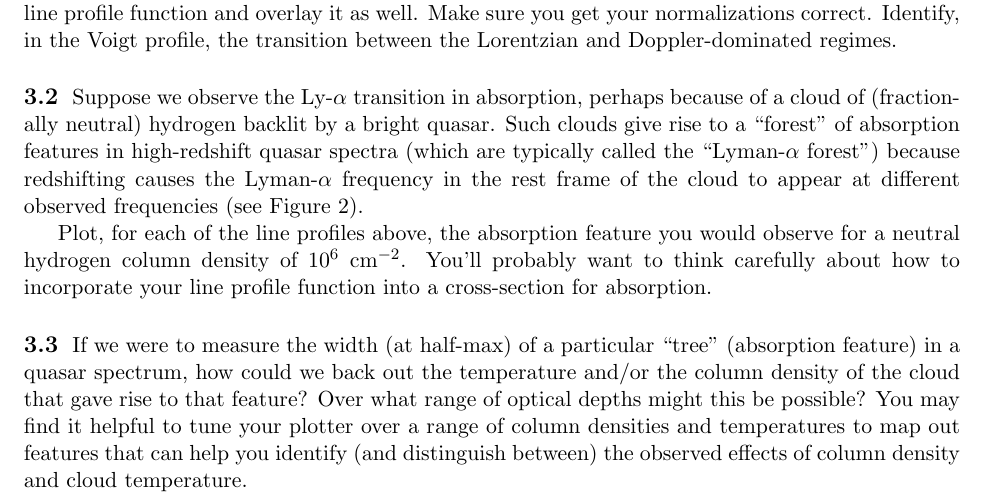
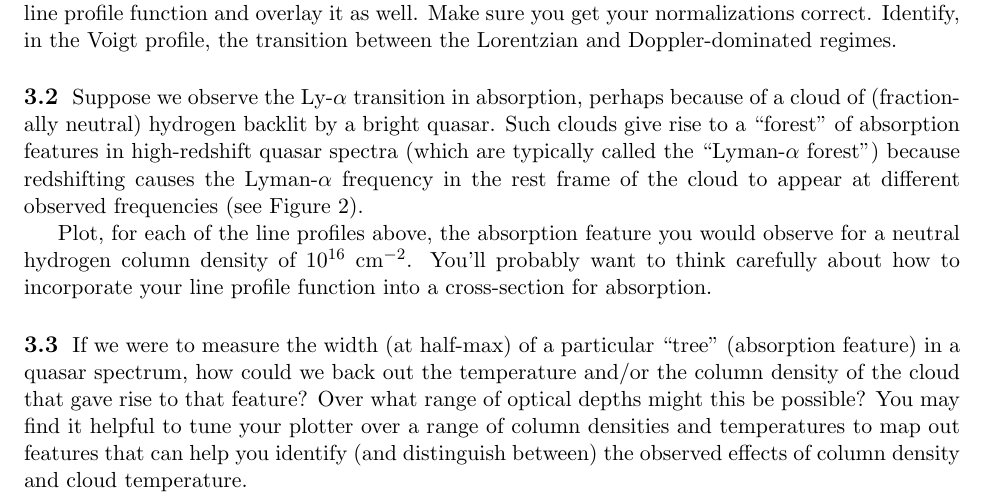
Before and after one commit to AaronParsons/astro207, a LaTeX document (ps11.tex): part of page 2 of 2, cut so that both start at the same text. Compiled offline with pdfLaTeX.

Commit message:
Corrected typo in PS11

```diff
--- a/ps11.tex
+++ b/ps11.tex
@@ -100,7 +100,7 @@ causes the Lyman-$\alpha$ frequency in the rest frame of the cloud to appear at
 frequencies (see Figure \ref{fig:lya_forest}).
 
 Plot, for each of the line profiles above, the absorption feature
-you would observe for a neutral hydrogen column density of $10^6~{\rm cm}^{-2}$.  You'll probably
+you would observe for a neutral hydrogen column density of $10^{16}~{\rm cm}^{-2}$.  You'll probably
 want to think carefully about how to incorporate your line profile function into a cross-section for
 absorption.
 
```
Also changed, not shown: ps11.pdf.
